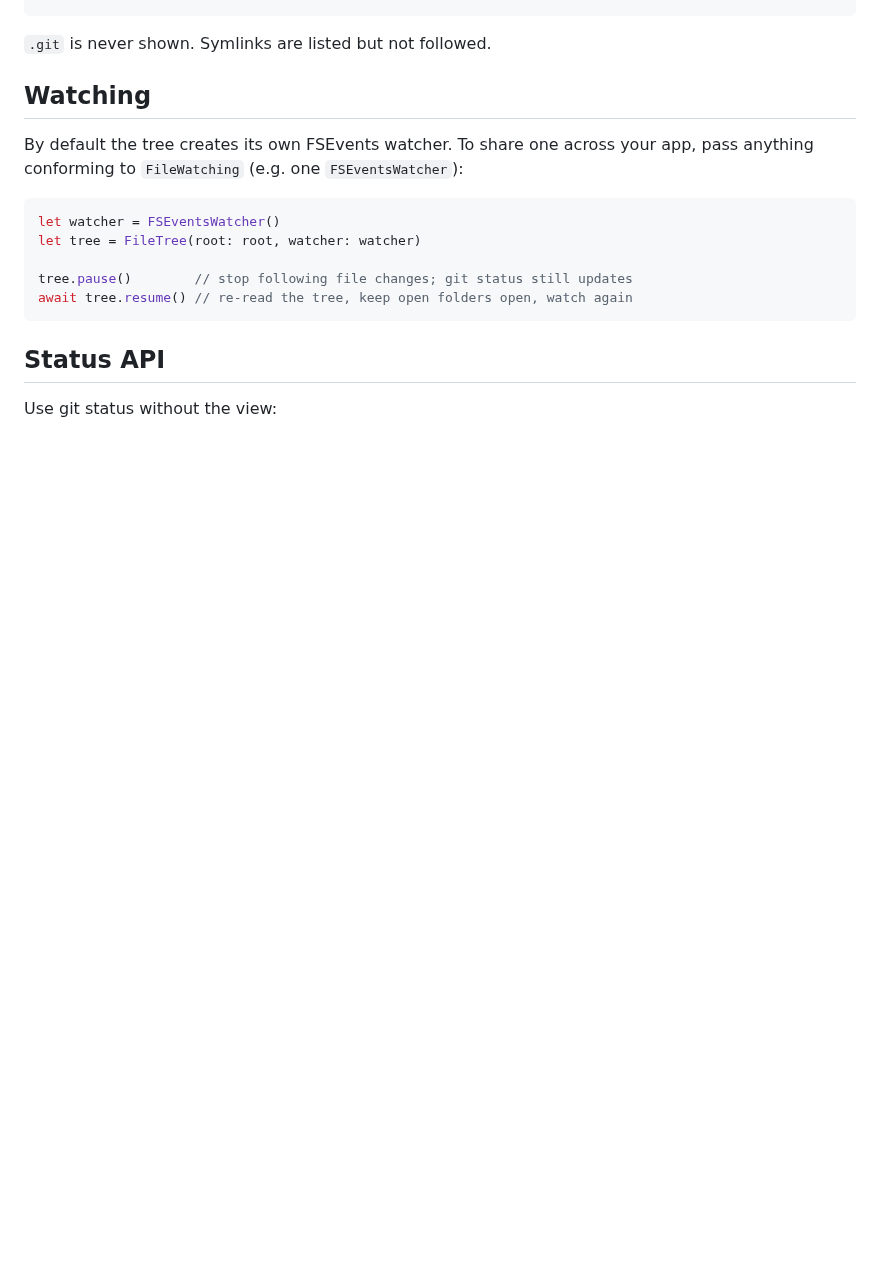
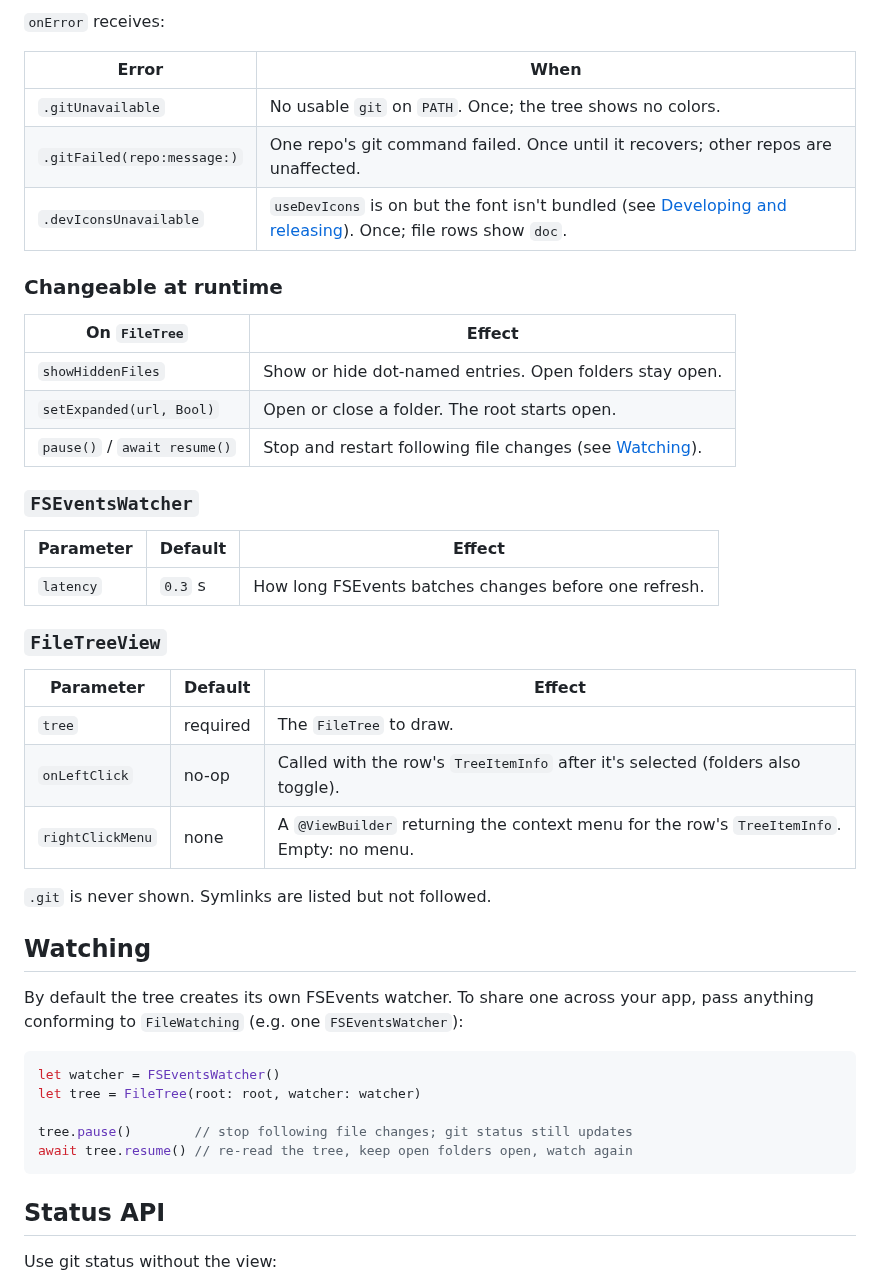
Before and after one commit to contexthub-dev/swift-tree, a Markdown page: README.md, the part around one of its changes. Rendered like a GitHub page; blank space fills up the shorter version.

```diff
--- a/README.md
+++ b/README.md
@@ -71,3 +118,32 @@ let tree = FileTree(root: root, options: options)
+`onError` receives:
+
+| Error | When |
+|-------|------|
+| `.gitUnavailable` | No usable `git` on `PATH`. Once; the tree shows no colors. |
+| `.gitFailed(repo:message:)` | One repo's git command failed. Once until it recovers; other repos are unaffected. |
+| `.devIconsUnavailable` | `useDevIcons` is on but the font isn't bundled (see [Developing and releasing](#developing-and-releasing)). Once; file rows show `doc`. |
+
+### Changeable at runtime
+
+| On `FileTree` | Effect |
+|---------------|--------|
+| `showHiddenFiles` | Show or hide dot-named entries. Open folders stay open. |
+| `setExpanded(url, Bool)` | Open or close a folder. The root starts open. |
+| `pause()` / `await resume()` | Stop and restart following file changes (see [Watching](#watching)). |
+
+### `FSEventsWatcher`
+
+| Parameter | Default | Effect |
+|-----------|---------|--------|
+| `latency` | `0.3` s | How long FSEvents batches changes before one refresh. |
+
+### `FileTreeView`
+
+| Parameter | Default | Effect |
+|-----------|---------|--------|
+| `tree` | required | The `FileTree` to draw. |
+| `onLeftClick` | no-op | Called with the row's `TreeItemInfo` after it's selected (folders also toggle). |
+| `rightClickMenu` | none | A `@ViewBuilder` returning the context menu for the row's `TreeItemInfo`. Empty: no menu. |
 
 `.git` is never shown. Symlinks are listed but not followed.
 
```
Also changed, not shown: other parts of README.md (+62 -5 lines), docs/screenshots/demo-dark.png (added), docs/screenshots/demo-light.png (added).
